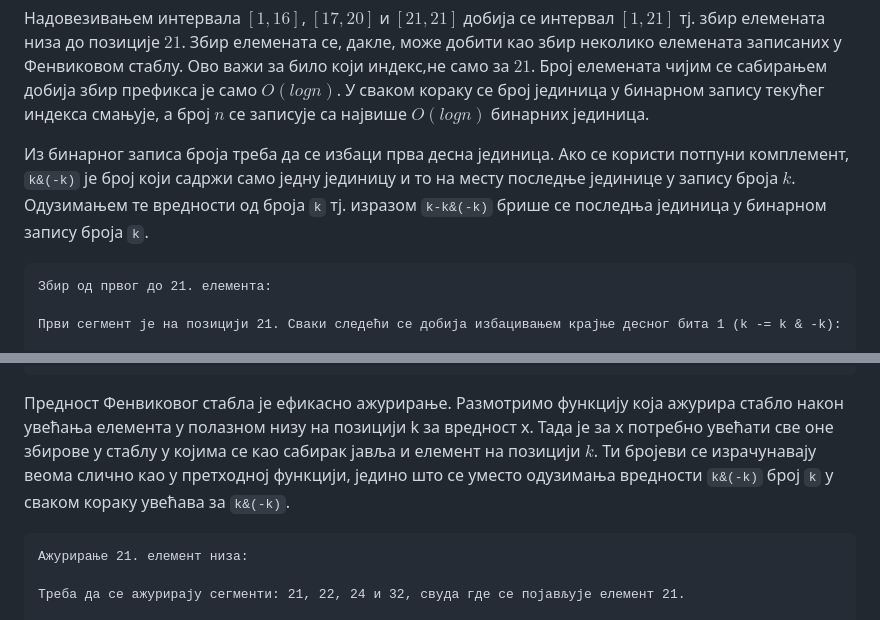
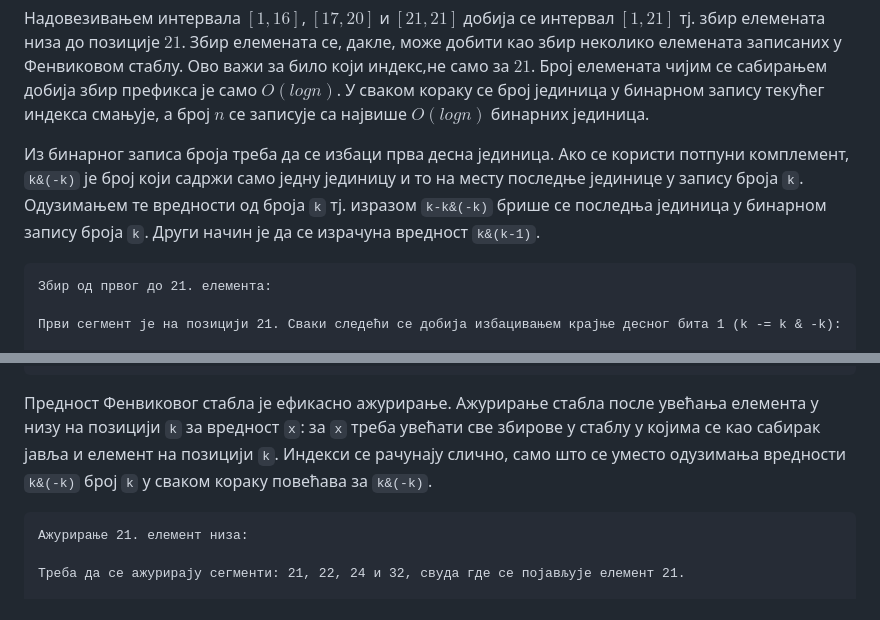
Before and after one commit to itgimpi/cp, a Markdown page: ADS/fenwick/README.md, 2 parts joined by grey strips. Rendered like a GitHub page.

````diff
--- a/ADS/fenwick/README.md
+++ b/ADS/fenwick/README.md
@@ -53,7 +53,7 @@ gg i      без 1    +1 dg  123456   10   15   20   25   30
 
 
 
-Из бинарног записа броја треба да се избаци прва десна јединица. Ако се користи потпуни комплемент, `k&(-k)` је број који садржи само једну јединицу и то на месту последње јединице у запису броја $k$. Одузимањем те вредности од броја `k` тј. изразом `k-k&(-k)` брише се последња јединица у бинарном запису броја `k`.
+Из бинарног записа броја треба да се избаци прва десна јединица. Ако се користи потпуни комплемент, `k&(-k)` је број који садржи само једну јединицу и то на месту последње јединице у запису броја `k`. Одузимањем те вредности од броја `k` тј. изразом `k-k&(-k)` брише се последња јединица у бинарном запису броја `k`. Други начин је да се израчуна вредност `k&(k-1)`.
 
 ```
 Збир од првог до 21. елемента:
@@ -76,7 +76,7 @@ int zbirPrefiksa(int stablo[], int k) {
     }
 }
 ```
-Предност Фенвиковог стабла је ефикасно ажурирање. Размотримо функцију која ажурира стабло након увећања елемента у полазном низу на позицији k за вредност x. Тада је за x потребно увећати све оне збирове у стаблу у којима се као сабирак јавља и елемент на позицији $k$. Ти бројеви се израчунавају веома слично као у претходној функцији, једино што се уместо одузимања вредности `k&(-k)` број `k` у сваком кораку увећава за `k&(-k)`.
+Предност Фенвиковог стабла је ефикасно ажурирање. Ажурирање стабла после увећања елемента у низу на позицији `k` за вредност `x`: за `x` треба увећати све збирове у стаблу у којима се као сабирак јавља и елемент на позицији `k`. Индекси се рачунају слично, само што се уместо одузимања вредности `k&(-k)` број `k` у сваком кораку повећава за `k&(-k)`.
 
 
 
````
Also changed, not shown: other parts of ADS/fenwick/README.md (+1 -1 lines).
